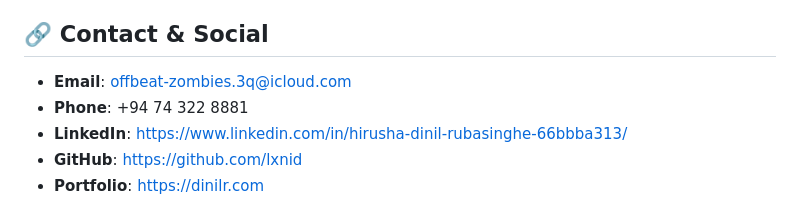
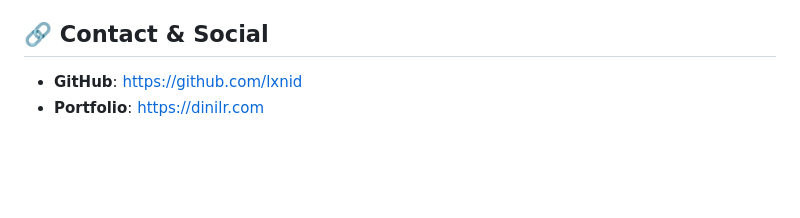
Before and after one commit to lxnid/me, a Markdown page: README.md, the part around the change. Drawn GitHub-style; blank space fills up the shorter version.

Commit message:
Remove personal contact details from README

```diff
--- a/README.md
+++ b/README.md
@@ -327,9 +327,6 @@ This runs `npx wrangler deploy`, which:
 
 ## 🔗 Contact & Social
 
-- **Email**: offbeat-zombies.3q@icloud.com
-- **Phone**: +94 74 322 8881
-- **LinkedIn**: https://www.linkedin.com/in/hirusha-dinil-rubasinghe-66bbba313/
 - **GitHub**: https://github.com/lxnid
 - **Portfolio**: https://dinilr.com
 
```
